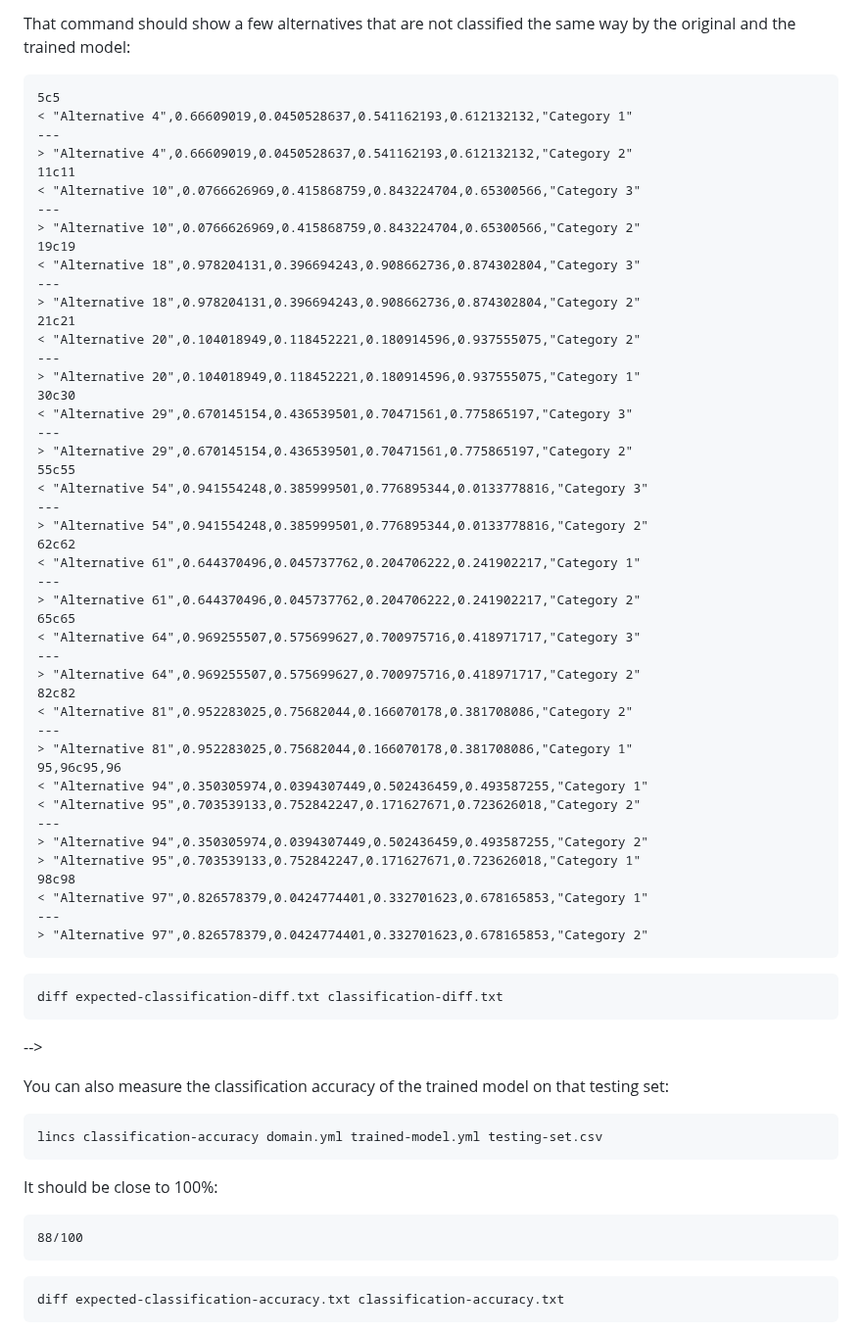
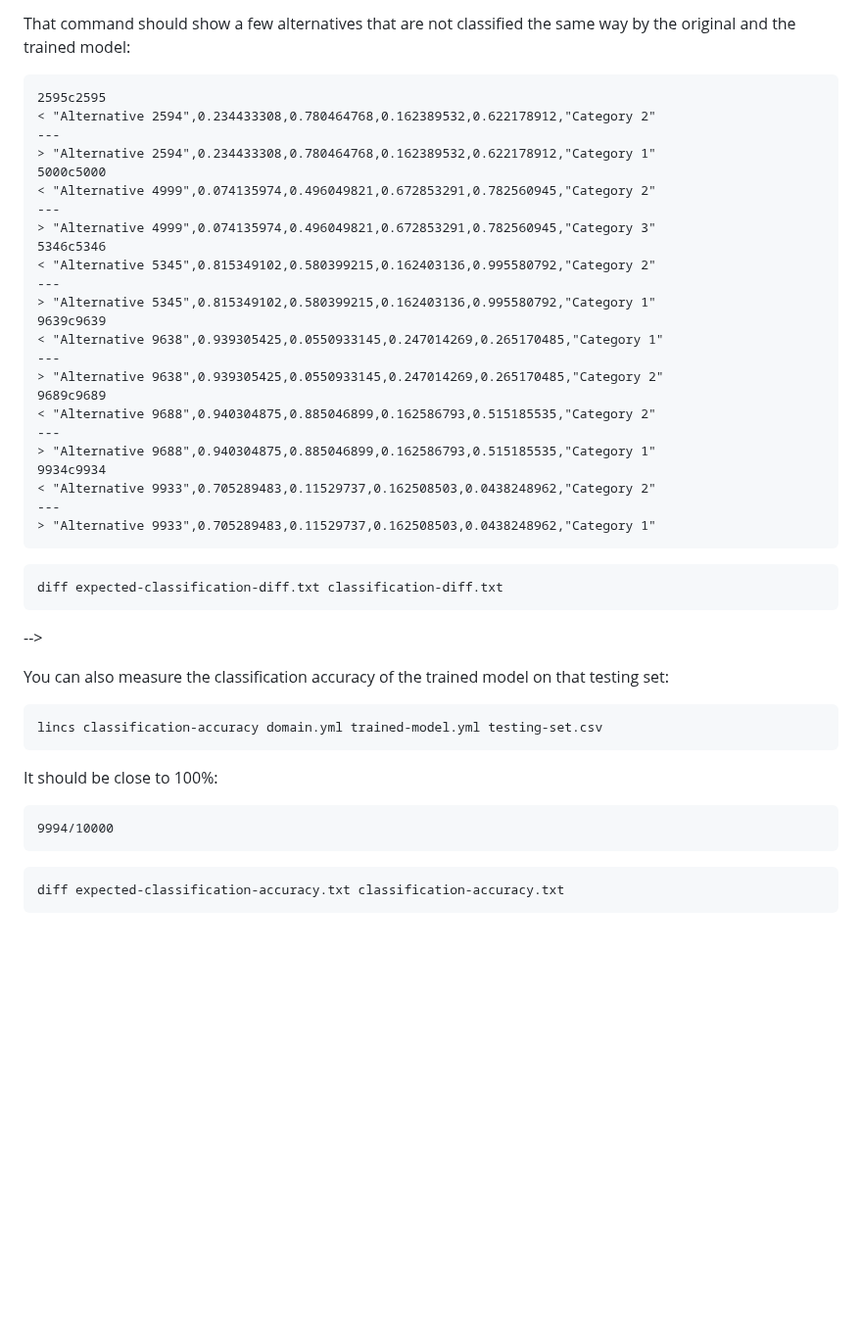
Before and after one commit to MICS-Lab/lincs, a Markdown page: README.md, the part around one of its changes. Shown at 98% size. Rendered like a GitHub page; blank space fills up the shorter version.

```diff
--- a/README.md
+++ b/README.md
@@ -373,52 +369,30 @@ There are a few differences between the original testing set and the reclassifie
 That command should show a few alternatives that are not classified the same way by the original and the trained model:
 
 <!-- START command-line-example/expected-classification-diff.txt -->
-    5c5
-    < "Alternative 4",0.66609019,0.0450528637,0.541162193,0.612132132,"Category 1"
+    2595c2595
+    < "Alternative 2594",0.234433308,0.780464768,0.162389532,0.622178912,"Category 2"
     ---
-    > "Alternative 4",0.66609019,0.0450528637,0.541162193,0.612132132,"Category 2"
-    11c11
-    < "Alternative 10",0.0766626969,0.415868759,0.843224704,0.65300566,"Category 3"
+    > "Alternative 2594",0.234433308,0.780464768,0.162389532,0.622178912,"Category 1"
+    5000c5000
+    < "Alternative 4999",0.074135974,0.496049821,0.672853291,0.782560945,"Category 2"
     ---
-    > "Alternative 10",0.0766626969,0.415868759,0.843224704,0.65300566,"Category 2"
-    19c19
-    < "Alternative 18",0.978204131,0.396694243,0.908662736,0.874302804,"Category 3"
+    > "Alternative 4999",0.074135974,0.496049821,0.672853291,0.782560945,"Category 3"
+    5346c5346
+    < "Alternative 5345",0.815349102,0.580399215,0.162403136,0.995580792,"Category 2"
     ---
-    > "Alternative 18",0.978204131,0.396694243,0.908662736,0.874302804,"Category 2"
-    21c21
-    < "Alternative 20",0.104018949,0.118452221,0.180914596,0.937555075,"Category 2"
+    > "Alternative 5345",0.815349102,0.580399215,0.162403136,0.995580792,"Category 1"
+    9639c9639
+    < "Alternative 9638",0.939305425,0.0550933145,0.247014269,0.265170485,"Category 1"
     ---
-    > "Alternative 20",0.104018949,0.118452221,0.180914596,0.937555075,"Category 1"
-    30c30
-    < "Alternative 29",0.670145154,0.436539501,0.70471561,0.775865197,"Category 3"
+    > "Alternative 9638",0.939305425,0.0550933145,0.247014269,0.265170485,"Category 2"
+    9689c9689
+    < "Alternative 9688",0.940304875,0.885046899,0.162586793,0.515185535,"Category 2"
     ---
-    > "Alternative 29",0.670145154,0.436539501,0.70471561,0.775865197,"Category 2"
-    55c55
-    < "Alternative 54",0.941554248,0.385999501,0.776895344,0.0133778816,"Category 3"
+    > "Alternative 9688",0.940304875,0.885046899,0.162586793,0.515185535,"Category 1"
+    9934c9934
+    < "Alternative 9933",0.705289483,0.11529737,0.162508503,0.0438248962,"Category 2"
     ---
-    > "Alternative 54",0.941554248,0.385999501,0.776895344,0.0133778816,"Category 2"
-    62c62
-    < "Alternative 61",0.644370496,0.045737762,0.204706222,0.241902217,"Category 1"
-    ---
-    > "Alternative 61",0.644370496,0.045737762,0.204706222,0.241902217,"Category 2"
-    65c65
-    < "Alternative 64",0.969255507,0.575699627,0.700975716,0.418971717,"Category 3"
-    ---
-    > "Alternative 64",0.969255507,0.575699627,0.700975716,0.418971717,"Category 2"
-    82c82
-    < "Alternative 81",0.952283025,0.75682044,0.166070178,0.381708086,"Category 2"
-    ---
-    > "Alternative 81",0.952283025,0.75682044,0.166070178,0.381708086,"Category 1"
-    95,96c95,96
-    < "Alternative 94",0.350305974,0.0394307449,0.502436459,0.493587255,"Category 1"
-    < "Alternative 95",0.703539133,0.752842247,0.171627671,0.723626018,"Category 2"
-    ---
-    > "Alternative 94",0.350305974,0.0394307449,0.502436459,0.493587255,"Category 2"
-    > "Alternative 95",0.703539133,0.752842247,0.171627671,0.723626018,"Category 1"
-    98c98
-    < "Alternative 97",0.826578379,0.0424774401,0.332701623,0.678165853,"Category 1"
-    ---
-    > "Alternative 97",0.826578379,0.0424774401,0.332701623,0.678165853,"Category 2"
+    > "Alternative 9933",0.705289483,0.11529737,0.162508503,0.0438248962,"Category 1"
 <!-- STOP -->
 
 <!-- EXTEND command-line-example/run.sh --><!--
@@ -435,7 +409,7 @@ You can also measure the classification accuracy of the trained model on that te
 It should be close to 100%:
 
 <!-- START command-line-example/expected-classification-accuracy.txt -->
-    88/100
+    9994/10000
 <!-- STOP -->
 
 <!-- EXTEND command-line-example/run.sh --><!--
```
Also changed, not shown: other parts of README.md (+23 -27 lines), alternatives.png, 3 other files.
